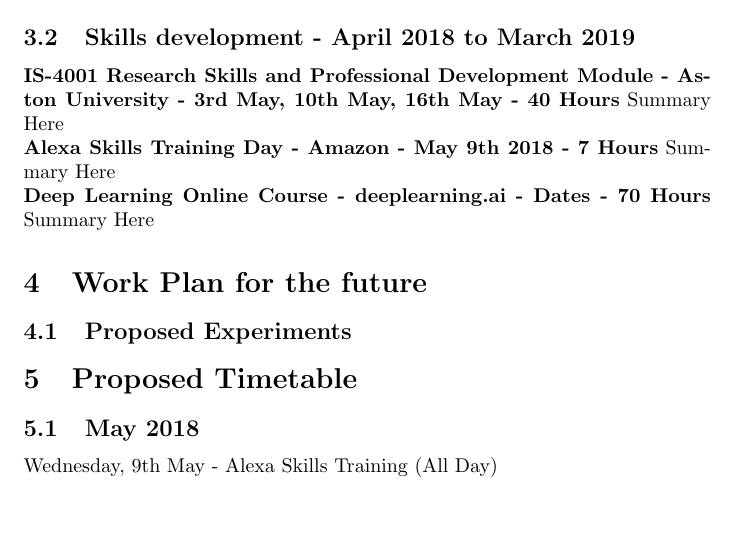
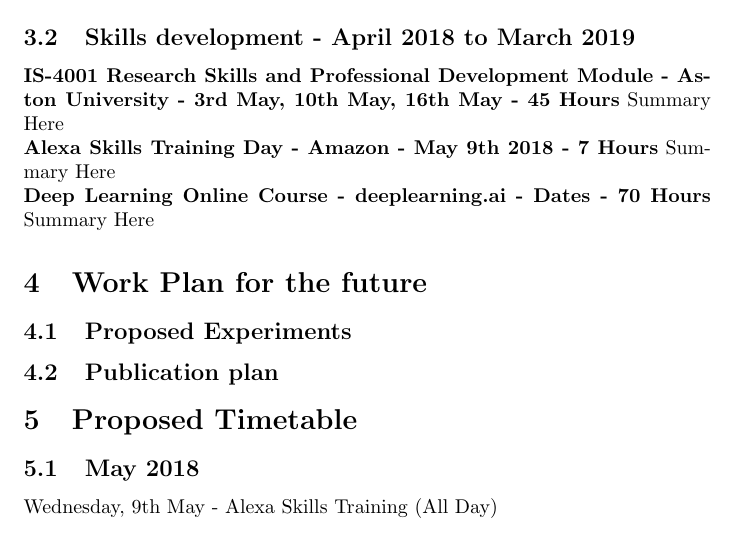
Before and after one commit to joealcantara/PhD, a LaTeX document (QualifyingReport/QualifyingReport.tex): part of page 3 of 4, cut so that both start at the same text. Compiled offline with pdfLaTeX.

Commit message:
updated LR and QR

```diff
--- a/QualifyingReport/QualifyingReport.tex
+++ b/QualifyingReport/QualifyingReport.tex
@@ -30,7 +30,7 @@
 	A literature review was carried out from several perspectives in order to understand both an applied and theoretical perspective. Thus a search for papers was conducted in both the psychology and computer science domains, as well as papers which intersected these areas and were relevant to this particular problem.
 
 	\subsection{Skills development - April 2018 to March 2019}
-	\textbf{IS-4001 Research Skills and Professional Development Module - Aston University - 3rd May, 10th May, 16th May - 40 Hours}
+	\textbf{IS-4001 Research Skills and Professional Development Module - Aston University - 3rd May, 10th May, 16th May - 45 Hours}
 	Summary Here
 	\newline
 	\textbf{Alexa Skills Training Day - Amazon - May 9th 2018 - 7 Hours}
@@ -41,6 +41,7 @@
 
 	\section{Work Plan for the future}
 	\subsection{Proposed Experiments}
+	\subsection{Publication plan}
 
 	\section{Proposed Timetable}
 
```
Also changed, not shown: LiteratureReview/LiteratureReview.tex (+1 -1 lines).
